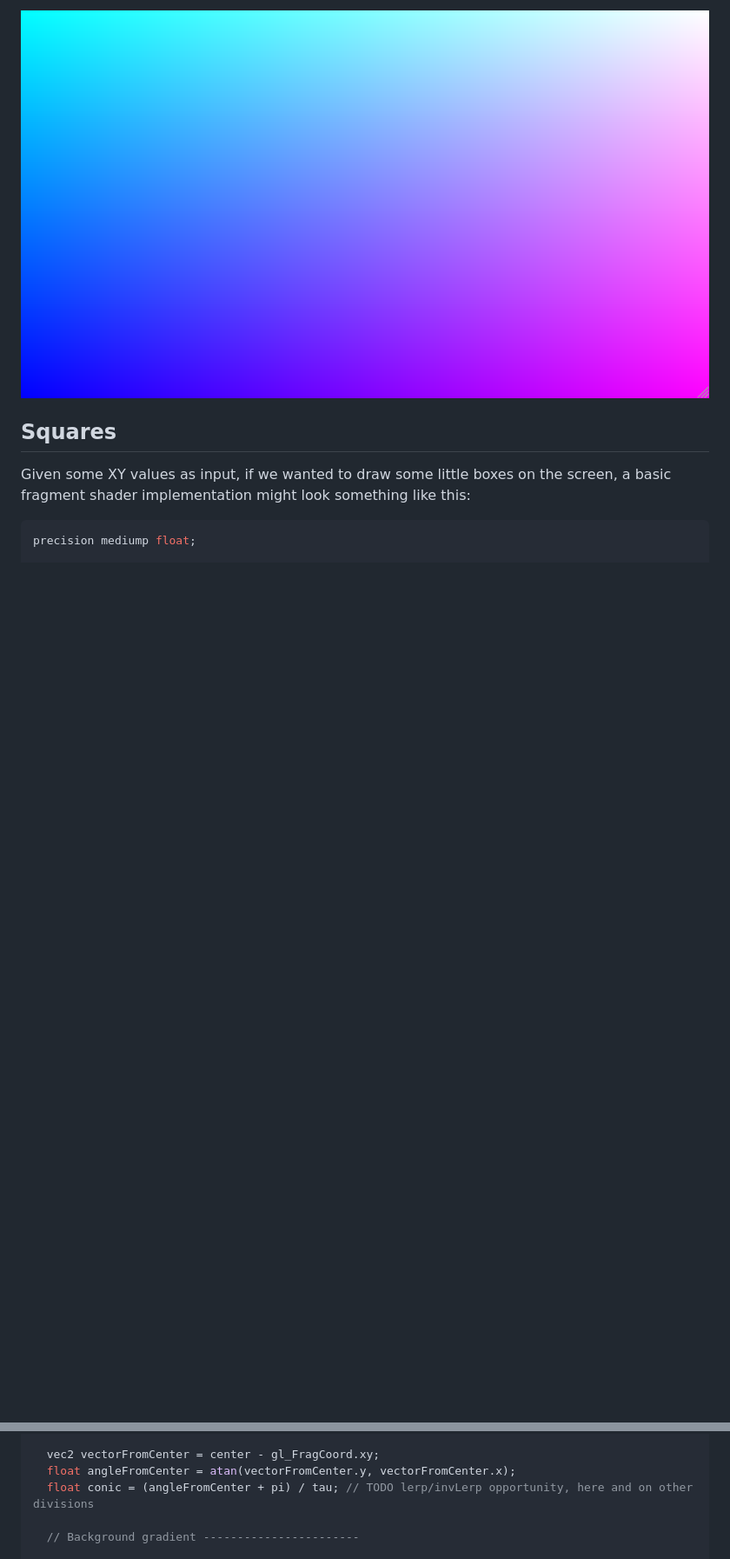
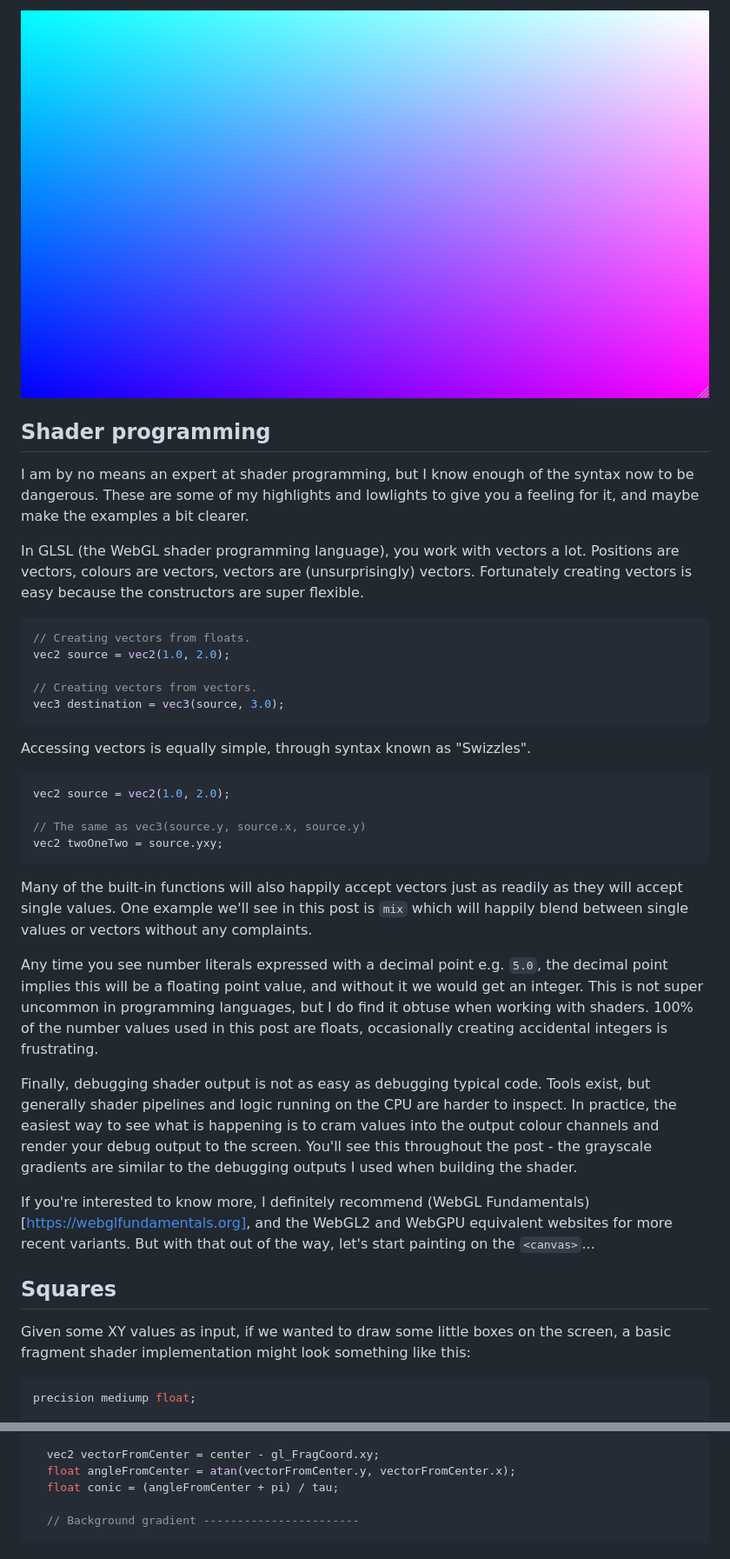
Before and after one commit to bencoveney/bencoveney.github.io, a Markdown page: posts/fragment-shaders.md, 2 parts joined by grey strips. Shown: that part at 87% size. GitHub-like rendering; blank space fills up the shorter version.

````diff
--- a/posts/fragment-shaders.md
+++ b/posts/fragment-shaders.md
@@ -72,15 +66,36 @@ As we progress across the screen, from bottom to top and left to right, the x an
 
 ![Fragment Shader mapping the XY coordinates to red and green](./fragment-shaders-xy.png "Linking the x and y values to red and green colour components to make a nice gradient.")
 
-<!--
-## Fragment shader syntax
+## Shader programming
 
-TODO: Floats
-TODO: Twiddling, constructors
-TODO: piecewise operations
-TODO: gl_FragColor
-TODO: debugging
--->
+I am by no means an expert at shader programming, but I know enough of the syntax now to be dangerous. These are some of my highlights and lowlights to give you a feeling for it, and maybe make the examples a bit clearer.
+
+In GLSL (the WebGL shader programming language), you work with vectors a lot. Positions are vectors, colours are vectors, vectors are (unsurprisingly) vectors. Fortunately creating vectors is easy because the constructors are super flexible.
+
+```glsl
+// Creating vectors from floats.
+vec2 source = vec2(1.0, 2.0);
+
+// Creating vectors from vectors.
+vec3 destination = vec3(source, 3.0);
+```
+
+Accessing vectors is equally simple, through syntax known as "Swizzles".
+
+```glsl
+vec2 source = vec2(1.0, 2.0);
+
+// The same as vec3(source.y, source.x, source.y)
+vec2 twoOneTwo = source.yxy;
+```
+
+Many of the built-in functions will also happily accept vectors just as readily as they will accept single values. One example we'll see in this post is `mix` which will happily blend between single values or vectors without any complaints.
+
+Any time you see number literals expressed with a decimal point e.g. `5.0`, the decimal point implies this will be a floating point value, and without it we would get an integer. This is not super uncommon in programming languages, but I do find it obtuse when working with shaders. 100% of the number values used in this post are floats, occasionally creating accidental integers is frustrating.
+
+Finally, debugging shader output is not as easy as debugging typical code. Tools exist, but generally shader pipelines and logic running on the CPU are harder to inspect. In practice, the easiest way to see what is happening is to cram values into the output colour channels and render your debug output to the screen. You'll see this throughout the post - the grayscale gradients are similar to the debugging outputs I used when building the shader.
+
+If you're interested to know more, I definitely recommend (WebGL Fundamentals)[https://webglfundamentals.org], and the WebGL2 and WebGPU equivalent websites for more recent variants. But with that out of the way, let's start painting on the `<canvas>`...
 
 ## Squares
 
@@ -537,7 +556,7 @@ void main() {
 
   vec2 vectorFromCenter = center - gl_FragCoord.xy;
   float angleFromCenter = atan(vectorFromCenter.y, vectorFromCenter.x);
-  float conic = (angleFromCenter + pi) / tau; // TODO lerp/invLerp opportunity, here and on other divisions
+  float conic = (angleFromCenter + pi) / tau;
 
   // Background gradient -----------------------
 
````
Also changed, not shown: other parts of posts/fragment-shaders.md (+43 -45 lines), posts/fragment-shaders-pipeline.png (added), 1 other file.
